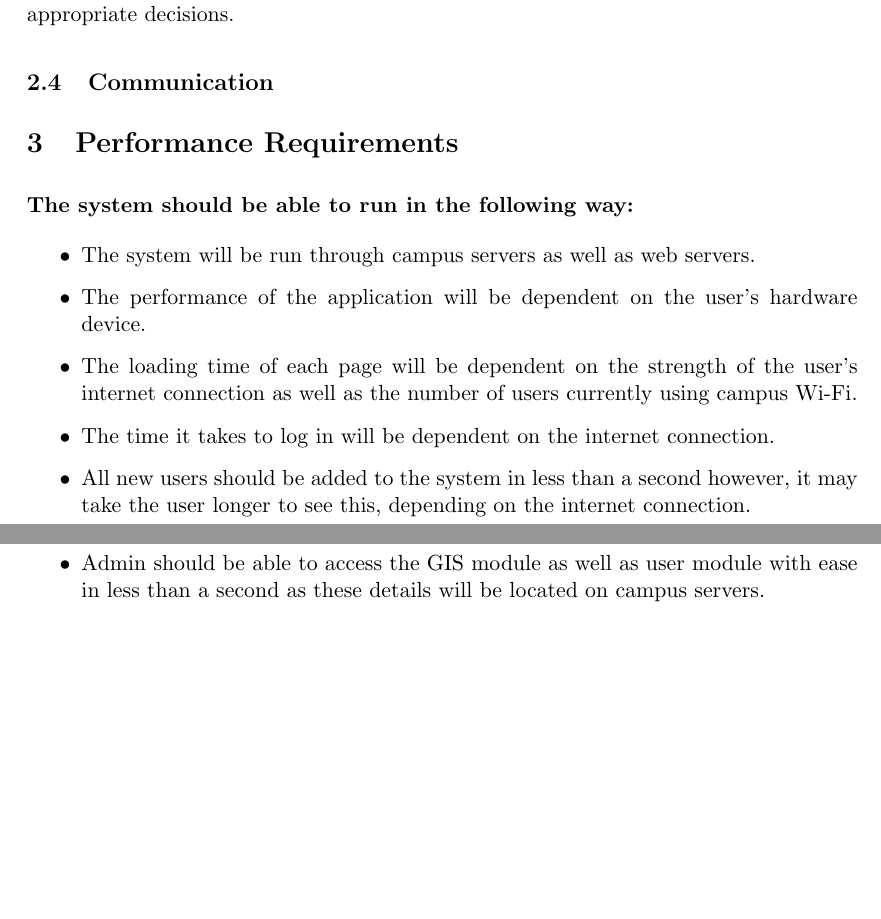
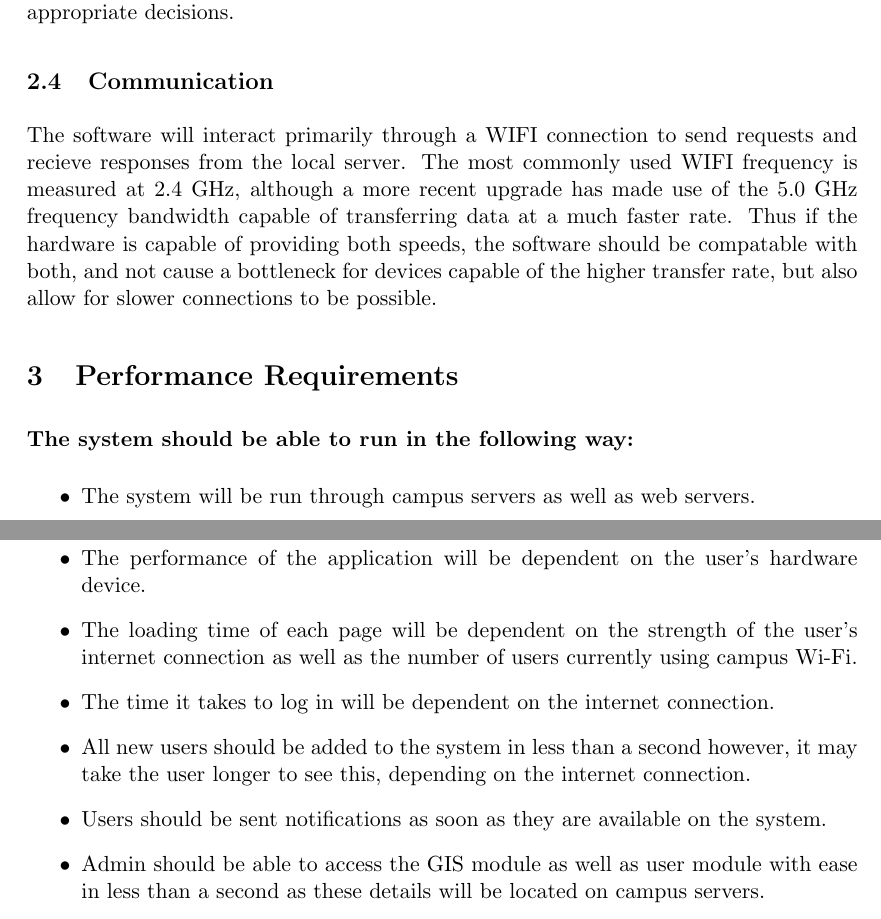
Before and after one commit to sjohandup/SE-Python-Team, a LaTeX document (architecture.tex): two parts of pages 4 and 5 of 14, joined at a grey line, cut so that both start at the same text, the shorter picture padded with empty space. Compiled offline with pdfLaTeX.

Commit message:
Adding info under Communication

```diff
--- a/architecture.tex
+++ b/architecture.tex
@@ -39,6 +39,7 @@
 
 	The Software on the server-side must be capable of gathering the appropriate information from the available clients for statistical purposes to generate for example the heat maps to indicate congestion on a given route.  Furthermore, the server-side software must effectively handle incoming requests and outgoing responses to prevent any and all bottlenecking to the best of its ability.  Client-side software should be able to generate meaningful information to user it receives from the server to allow the user to make appropriate decisions.
 	\subsection{Communication}
+	The software will interact primarily through a WIFI connection to send requests and recieve responses from the local server.  The most commonly used WIFI frequency is measured at 2.4 GHz, although a more recent upgrade has made use of the 5.0 GHz frequency bandwidth capable of transferring data at a much faster rate.  Thus if the hardware is capable of providing both speeds, the software should be compatable with both, and not cause a bottleneck for devices capable of the higher transfer rate, but also allow for slower connections to be possible.
 
 	\section{Performance Requirements}
 	\paragraph{The system should be able to run in the following way: }
```
